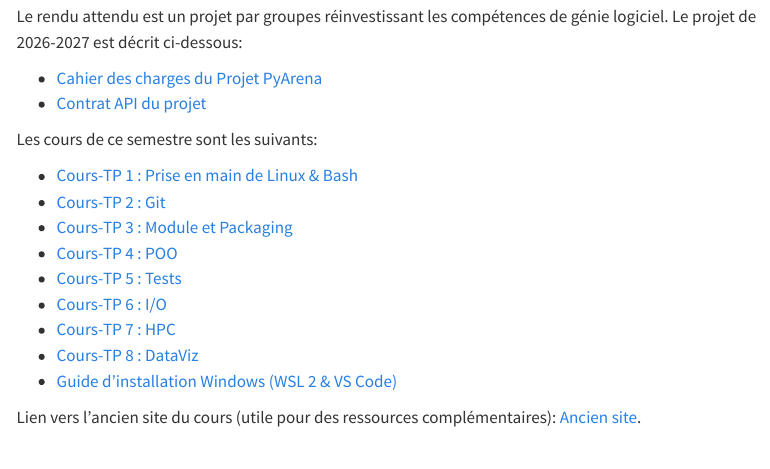
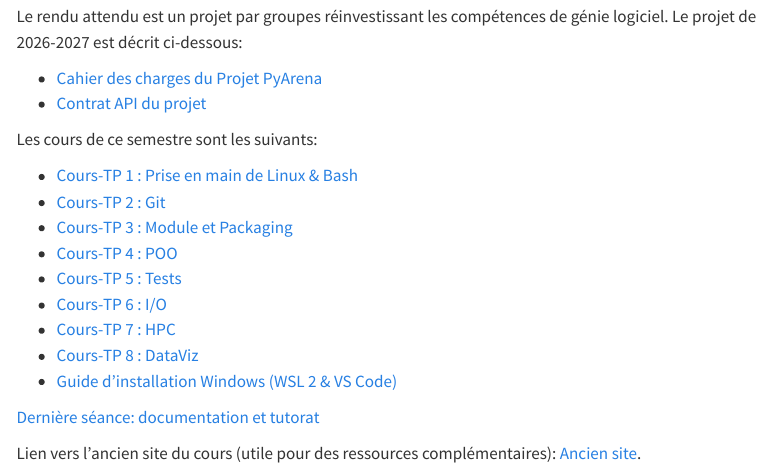
Before and after one commit to bbensaid30/HAX_dev_provisoire, a Quarto document (index.qmd): the page in a window 1100 px wide, from 220 px down. Rendered offline with R 4.5, knitr and Pandoc in place of Quarto, with nearby package versions; menus at the side of the page are left out.

Commit message:
update website

```diff
--- a/_quarto.yml
+++ b/_quarto.yml
@@ -17,6 +17,7 @@ project:
     - Metiers_Data/fiche_metiers.qmd
     - TP_Parallel/enonce_parallel.qmd
     - TP_Streamlit/enonce_streamlit.qmd
+    - fiche_documentation.qmd
     # Les fichiers de correction ne sont pas mentionnés ici
 
 website:
--- a/index.qmd
+++ b/index.qmd
@@ -25,4 +25,6 @@ Les cours de ce semestre sont les suivants:
 * [Cours-TP 8 : DataViz](TP_Streamlit/enonce_streamlit.qmd)
 * [Guide d'installation Windows (WSL 2 & VS Code)](installation_wsl.qmd)
 
+[Dernière séance: documentation et tutorat](fiche_documentation.qmd)
+
 Lien vers l'ancien site du cours (utile pour des ressources complémentaires): [Ancien site](https://bbensaid30.github.io/Course-Software-Development-HAX712X/).
```
Also changed, not shown: docs/search.json, 5 other files.
